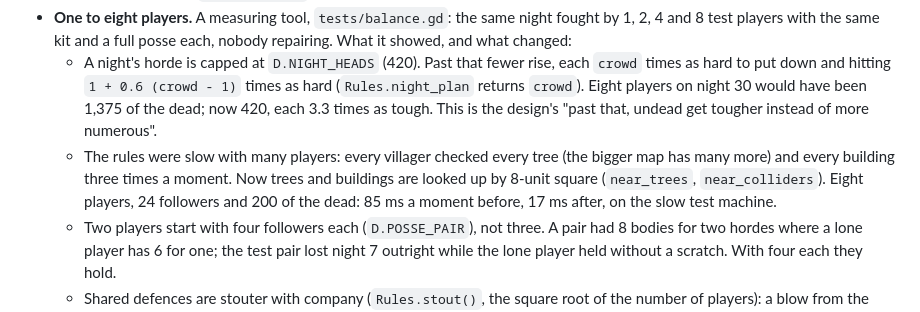
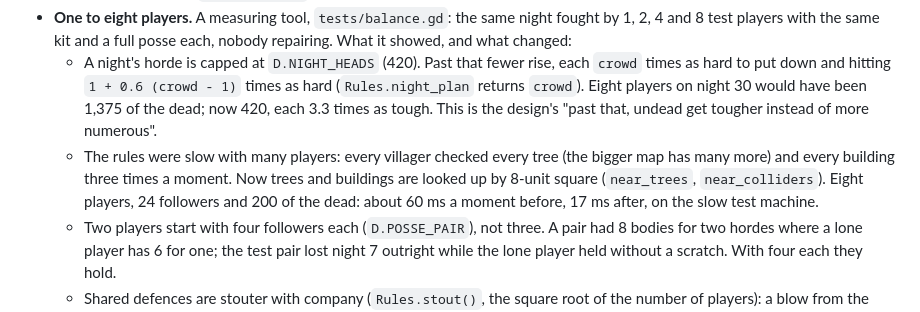
Before and after one commit to wijji551/Peasant, a Markdown page: docs/build-log.md, the part around the change. Rendered like a GitHub page.

Commit message:
Build log: the measured figure
Co-Authored-By: Claude Opus 5.5 <noreply@anthropic.com>
Claude-Session: https://claude.ai/code/session_019dg2uksZJ9KpXppdt4Byah

```diff
--- a/docs/build-log.md
+++ b/docs/build-log.md
@@ -300,7 +300,7 @@ The web version is no longer updated; from here on, changes are made in Godot on
 - **The notice board** in the square (station `board`): the weather, what is expected tonight (`tonight_lines`), the next boss night, three of the village's own notices (`D.NOTICES`, 24, picked by the day), and every letter so far. Notices can now carry plain text between the choices (`{"text": ...}`).
 - **One to eight players.** A measuring tool, `tests/balance.gd`: the same night fought by 1, 2, 4 and 8 test players with the same kit and a full posse each, nobody repairing. What it showed, and what changed:
   - A night's horde is capped at `D.NIGHT_HEADS` (420). Past that fewer rise, each `crowd` times as hard to put down and hitting `1 + 0.6 (crowd - 1)` times as hard (`Rules.night_plan` returns `crowd`). Eight players on night 30 would have been 1,375 of the dead; now 420, each 3.3 times as tough. This is the design's "past that, undead get tougher instead of more numerous".
-  - The rules were slow with many players: every villager checked every tree (the bigger map has many more) and every building three times a moment. Now trees and buildings are looked up by 8-unit square (`near_trees`, `near_colliders`). Eight players, 24 followers and 200 of the dead: 85 ms a moment before, 17 ms after, on the slow test machine.
+  - The rules were slow with many players: every villager checked every tree (the bigger map has many more) and every building three times a moment. Now trees and buildings are looked up by 8-unit square (`near_trees`, `near_colliders`). Eight players, 24 followers and 200 of the dead: about 60 ms a moment before, 17 ms after, on the slow test machine.
   - Two players start with four followers each (`D.POSSE_PAIR`), not three. A pair had 8 bodies for two hordes where a lone player has 6 for one; the test pair lost night 7 outright while the lone player held without a scratch. With four each they hold.
   - Shared defences are stouter with company (`Rules.stout()`, the square root of the number of players): a blow from the dead does that much less to a wall, gate, barricade or the keep. Seven foundations and one keep were taking eight hordes' worth of blows.
   - The Steward has 800 health (was 520): a lone player's posse was putting him down in about five seconds.
```
